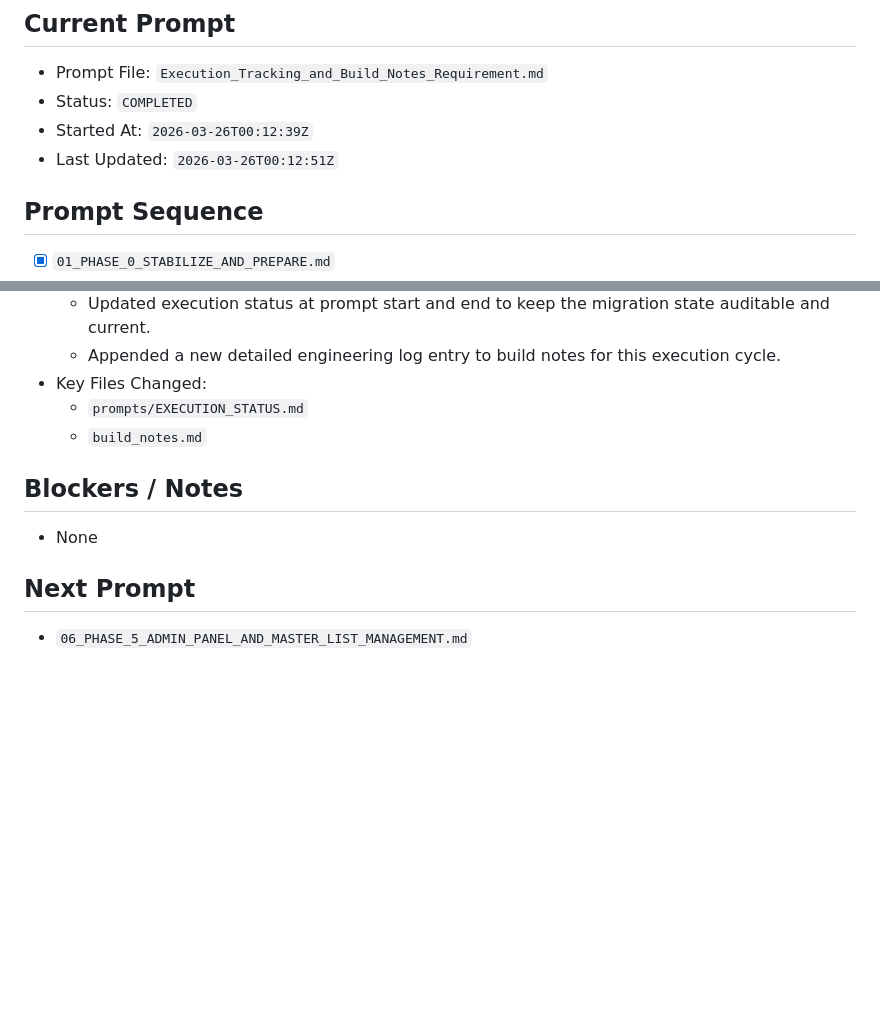
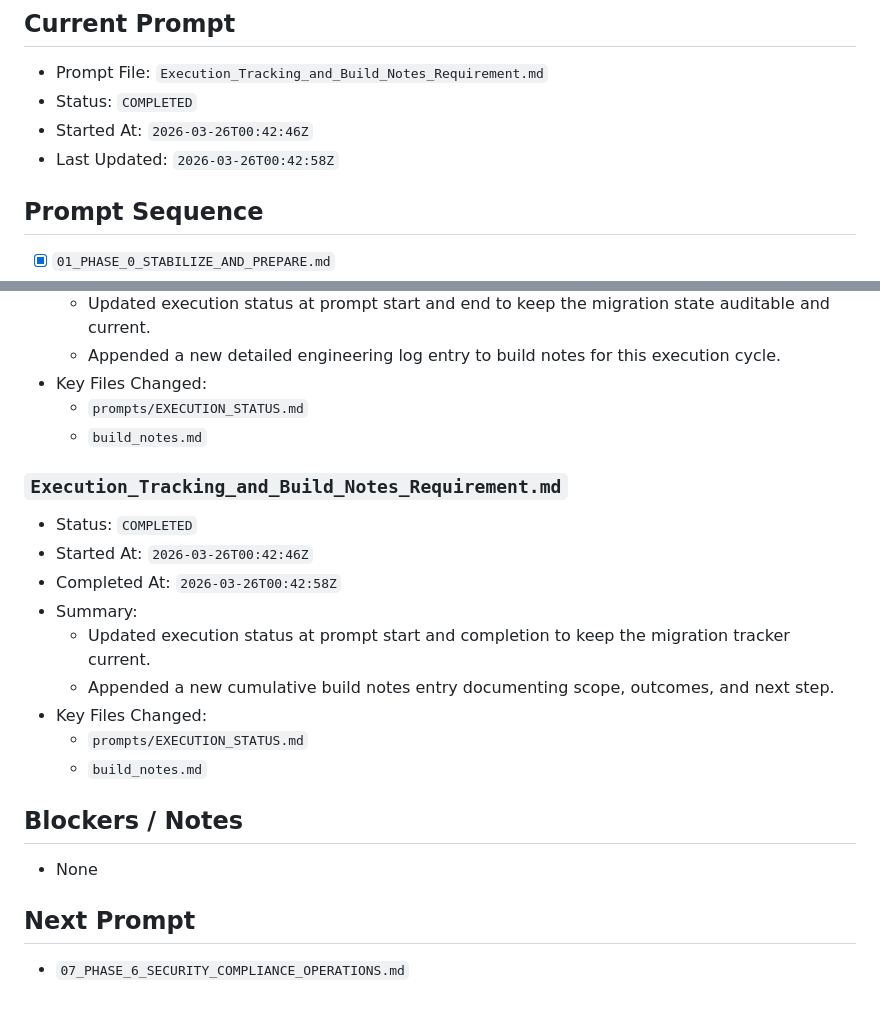
Before and after one commit to bsides230/Inventory, a Markdown page: prompts/EXECUTION_STATUS.md, 2 parts joined by grey strips. GitHub-like rendering; blank space fills up the shorter version.

Commit message:
docs: update execution status and build notes log

```diff
--- a/prompts/EXECUTION_STATUS.md
+++ b/prompts/EXECUTION_STATUS.md
@@ -3,8 +3,8 @@
 ## Current Prompt
 - Prompt File: `Execution_Tracking_and_Build_Notes_Requirement.md`
 - Status: `COMPLETED`
-- Started At: `2026-03-26T00:12:39Z`
-- Last Updated: `2026-03-26T00:12:51Z`
+- Started At: `2026-03-26T00:42:46Z`
+- Last Updated: `2026-03-26T00:42:58Z`
 
 ## Prompt Sequence
 - [x] `01_PHASE_0_STABILIZE_AND_PREPARE.md`
@@ -174,8 +174,20 @@ Legend:
   - `prompts/EXECUTION_STATUS.md`
   - `build_notes.md`
 
+
+### `Execution_Tracking_and_Build_Notes_Requirement.md`
+- Status: `COMPLETED`
+- Started At: `2026-03-26T00:42:46Z`
+- Completed At: `2026-03-26T00:42:58Z`
+- Summary:
+  - Updated execution status at prompt start and completion to keep the migration tracker current.
+  - Appended a new cumulative build notes entry documenting scope, outcomes, and next step.
+- Key Files Changed:
+  - `prompts/EXECUTION_STATUS.md`
+  - `build_notes.md`
+
 ## Blockers / Notes
 - None
 
 ## Next Prompt
-- `06_PHASE_5_ADMIN_PANEL_AND_MASTER_LIST_MANAGEMENT.md`
+- `07_PHASE_6_SECURITY_COMPLIANCE_OPERATIONS.md`
```
Also changed, not shown: build_notes.md (+43 -0 lines).
